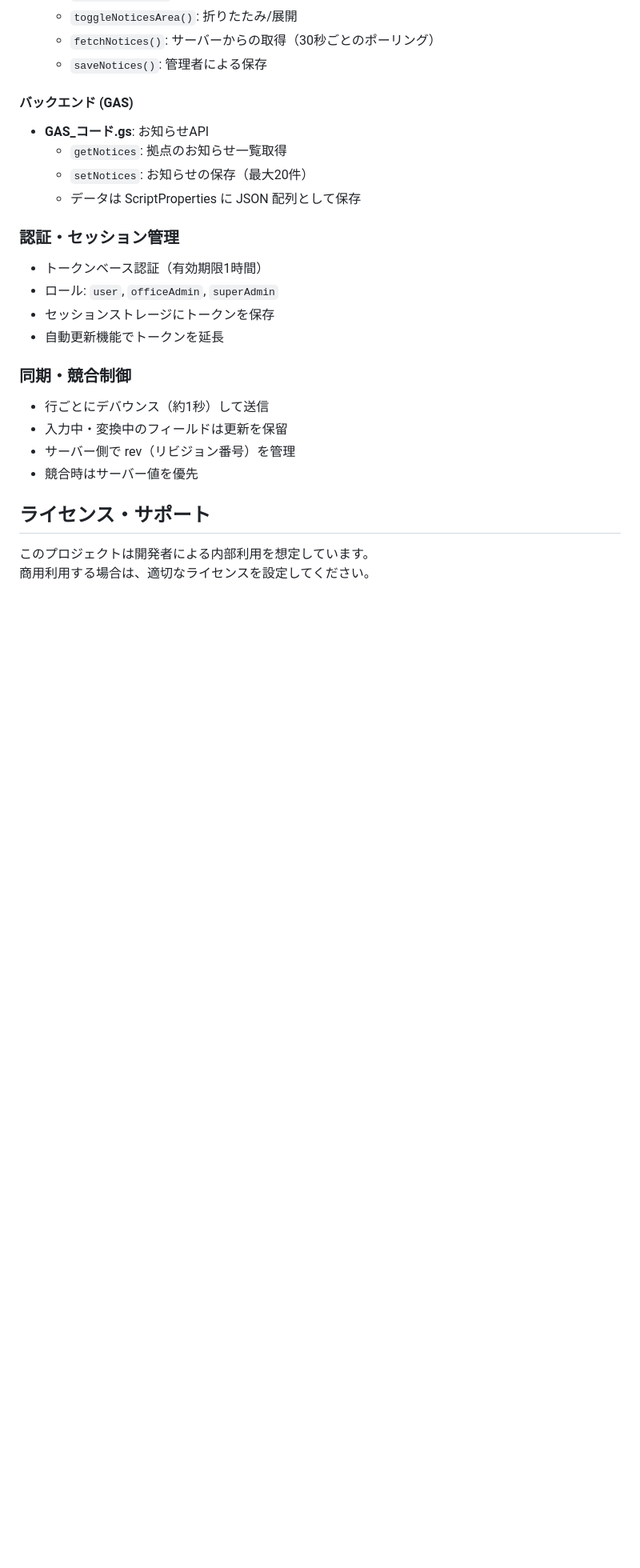
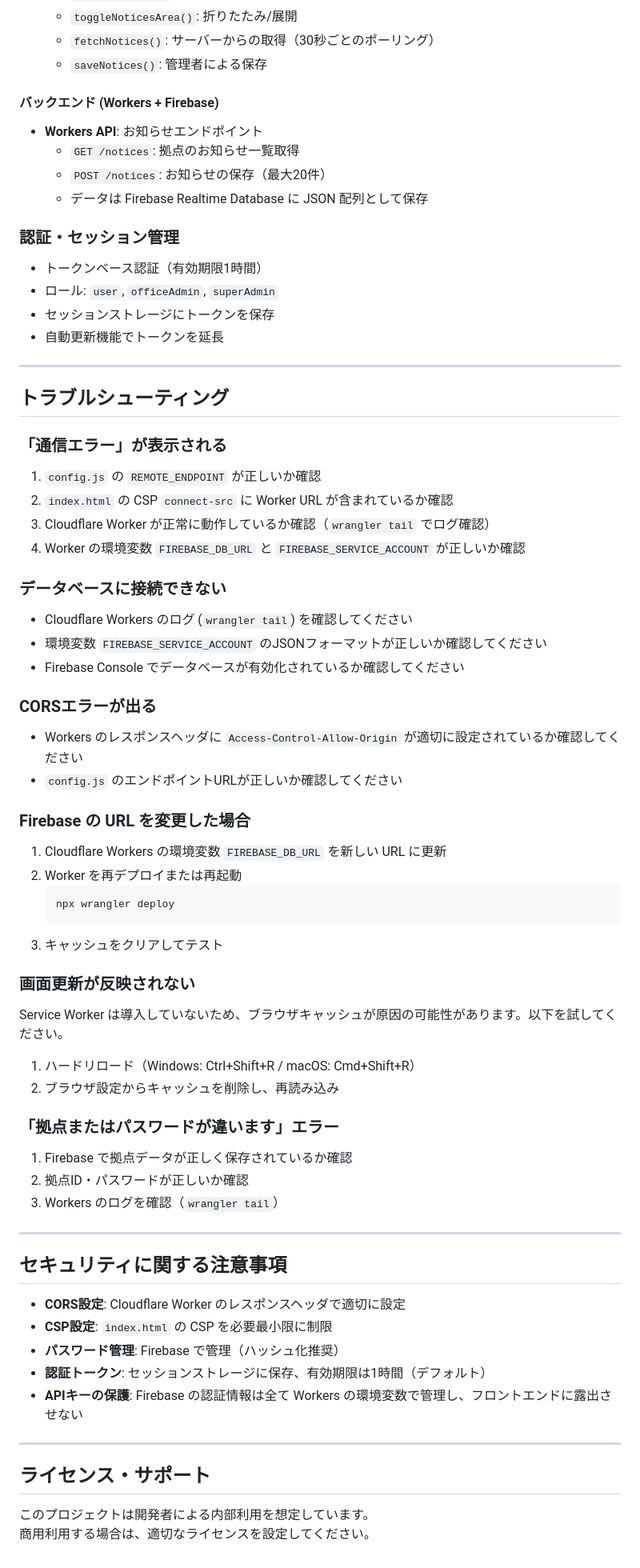
Before and after one commit to takahiyo/whereabouts_dev, a Markdown page: README.md, the part around one of its changes. Shown at 80% size. Rendered like a GitHub page; blank space fills up the shorter version.

````diff
--- a/README.md
+++ b/README.md
@@ -398,11 +425,11 @@ Service Worker は導入していないため、ブラウザキャッシュが
   - `fetchNotices()`: サーバーからの取得（30秒ごとのポーリング）
   - `saveNotices()`: 管理者による保存
 
-#### バックエンド (GAS)
-- **GAS_コード.gs**: お知らせAPI
-  - `getNotices`: 拠点のお知らせ一覧取得
-  - `setNotices`: お知らせの保存（最大20件）
-  - データは ScriptProperties に JSON 配列として保存
+#### バックエンド (Workers + Firebase)
+- **Workers API**: お知らせエンドポイント
+  - `GET /notices`: 拠点のお知らせ一覧取得
+  - `POST /notices`: お知らせの保存（最大20件）
+  - データは Firebase Realtime Database に JSON 配列として保存
 
 ### 認証・セッション管理
 
@@ -411,12 +438,61 @@ Service Worker は導入していないため、ブラウザキャッシュが
 - セッションストレージにトークンを保存
 - 自動更新機能でトークンを延長
 
-### 同期・競合制御
+---
 
-- 行ごとにデバウンス（約1秒）して送信
-- 入力中・変換中のフィールドは更新を保留
-- サーバー側で rev（リビジョン番号）を管理
-- 競合時はサーバー値を優先
+## トラブルシューティング
+
+### 「通信エラー」が表示される
+
+1. `config.js` の `REMOTE_ENDPOINT` が正しいか確認
+2. `index.html` の CSP `connect-src` に Worker URL が含まれているか確認
+3. Cloudflare Worker が正常に動作しているか確認（`wrangler tail` でログ確認）
+4. Worker の環境変数 `FIREBASE_DB_URL` と `FIREBASE_SERVICE_ACCOUNT` が正しいか確認
+
+### データベースに接続できない
+
+- Cloudflare Workers のログ (`wrangler tail`) を確認してください
+- 環境変数 `FIREBASE_SERVICE_ACCOUNT` のJSONフォーマットが正しいか確認してください
+- Firebase Console でデータベースが有効化されているか確認してください
+
+### CORSエラーが出る
+
+- Workers のレスポンスヘッダに `Access-Control-Allow-Origin` が適切に設定されているか確認してください
+- `config.js` のエンドポイントURLが正しいか確認してください
+
+### Firebase の URL を変更した場合
+
+1. Cloudflare Workers の環境変数 `FIREBASE_DB_URL` を新しい URL に更新
+2. Worker を再デプロイまたは再起動
+   ```bash
+   npx wrangler deploy
+   ```
+3. キャッシュをクリアしてテスト
+
+### 画面更新が反映されない
+
+Service Worker は導入していないため、ブラウザキャッシュが原因の可能性があります。以下を試してください。
+
+1. ハードリロード（Windows: Ctrl+Shift+R / macOS: Cmd+Shift+R）
+2. ブラウザ設定からキャッシュを削除し、再読み込み
+
+### 「拠点またはパスワードが違います」エラー
+
+1. Firebase で拠点データが正しく保存されているか確認
+2. 拠点ID・パスワードが正しいか確認
+3. Workers のログを確認（`wrangler tail`）
+
+---
+
+## セキュリティに関する注意事項
+
+- **CORS設定**: Cloudflare Worker のレスポンスヘッダで適切に設定
+- **CSP設定**: `index.html` の CSP を必要最小限に制限
+- **パスワード管理**: Firebase で管理（ハッシュ化推奨）
+- **認証トークン**: セッションストレージに保存、有効期限は1時間（デフォルト）
+- **APIキーの保護**: Firebase の認証情報は全て Workers の環境変数で管理し、フロントエンドに露出させない
+
+---
 
 ## ライセンス・サポート
 
````
Also changed, not shown: other parts of README.md (+175 -148 lines).
